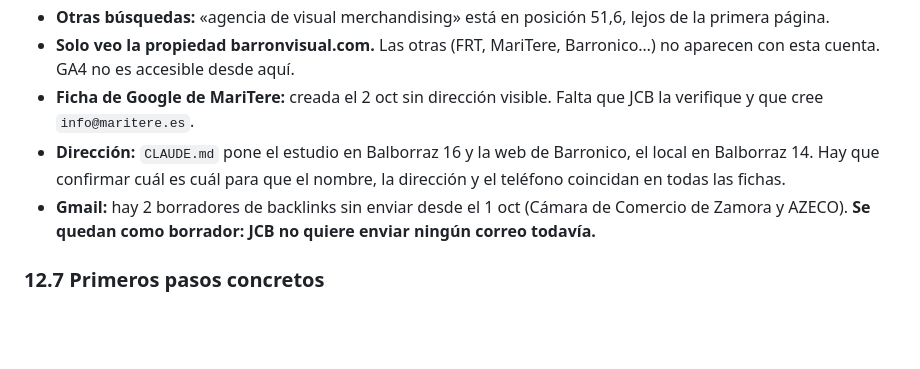
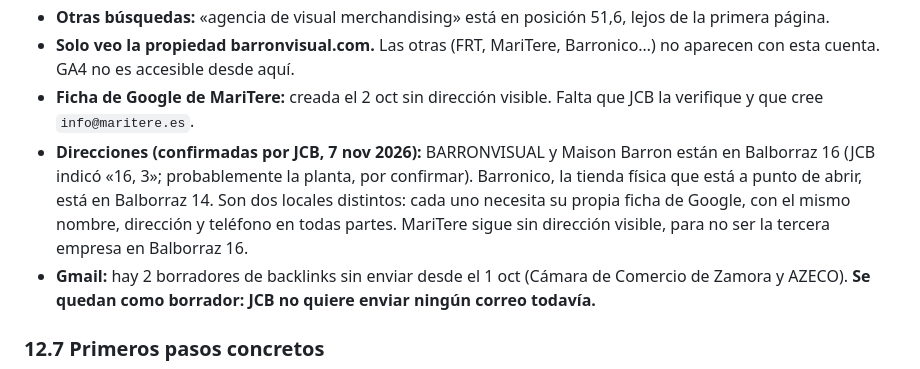
Before and after one commit to jcb4rron-byte/test-git, a Markdown page: TEREMARKETING.md, the part around the change. Rendered like a GitHub page; blank space fills up the shorter version.

Commit message:
TEREMARKETING: direcciones de Balborraz 14 y 16
Co-Authored-By: Claude Sonnet 5.5 <noreply@anthropic.com>
Claude-Session: https://claude.ai/code/session_01MCbJZzhpjt8G5pKxi7iVCa

```diff
--- a/TEREMARKETING.md
+++ b/TEREMARKETING.md
@@ -189,7 +189,7 @@ Blogs de las cinco marcas, indexación semanal en Search Console, radar de mejor
 - **Otras búsquedas:** «agencia de visual merchandising» está en posición 51,6, lejos de la primera página.
 - **Solo veo la propiedad barronvisual.com.** Las otras (FRT, MariTere, Barronico…) no aparecen con esta cuenta. GA4 no es accesible desde aquí.
 - **Ficha de Google de MariTere:** creada el 2 oct sin dirección visible. Falta que JCB la verifique y que cree `info@maritere.es`.
-- **Dirección:** `CLAUDE.md` pone el estudio en Balborraz 16 y la web de Barronico, el local en Balborraz 14. Hay que confirmar cuál es cuál para que el nombre, la dirección y el teléfono coincidan en todas las fichas.
+- **Direcciones (confirmadas por JCB, 7 nov 2026):** BARRONVISUAL y Maison Barron están en Balborraz 16 (JCB indicó «16, 3»; probablemente la planta, por confirmar). Barronico, la tienda física que está a punto de abrir, está en Balborraz 14. Son dos locales distintos: cada uno necesita su propia ficha de Google, con el mismo nombre, dirección y teléfono en todas partes. MariTere sigue sin dirección visible, para no ser la tercera empresa en Balborraz 16.
 - **Gmail:** hay 2 borradores de backlinks sin enviar desde el 1 oct (Cámara de Comercio de Zamora y AZECO). **Se quedan como borrador: JCB no quiere enviar ningún correo todavía.**
 
 ### 12.7 Primeros pasos concretos
```
